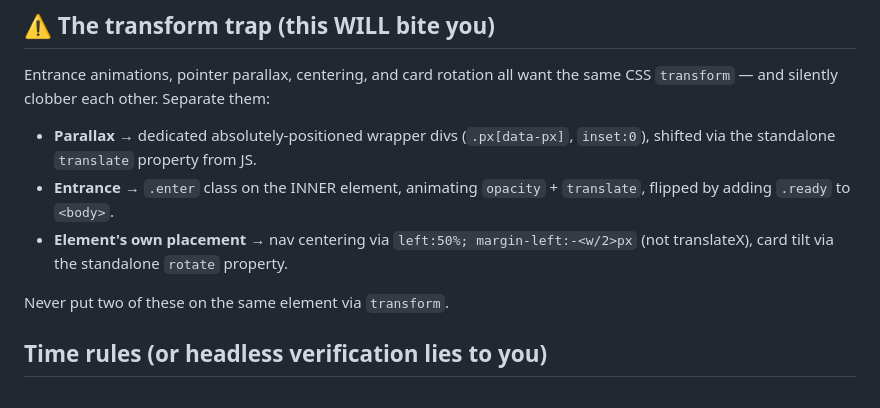
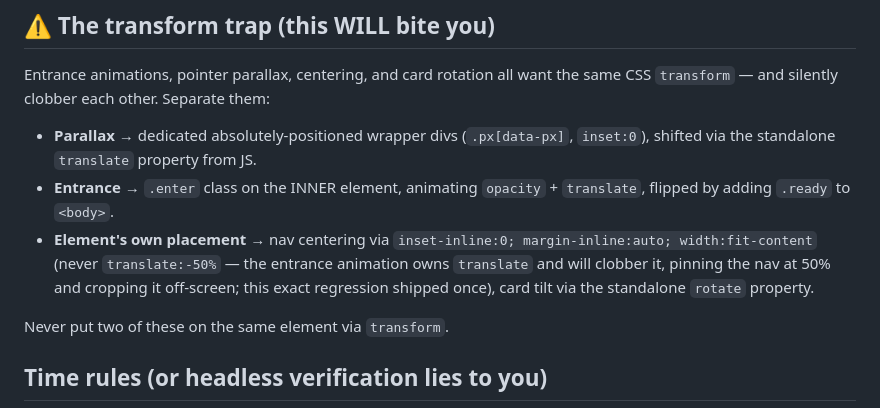
Before and after one commit to jiangyurong609/motion-pages, a Markdown page: threejs-hero/SKILL.md, the part around the change. GitHub-like rendering.

Commit message:
Transform trap addendum: center navs with margin-inline auto, never translate
The entrance animation owns the translate property; centering a fixed nav via
translate:-50% gets clobbered by higher-specificity entrance rules, pinning it
at left:50% and cropping it off narrow windows. Shipped this regression while
mounting into a real app — pattern is inset-inline:0; margin-inline:auto;
width:fit-content.

Co-Authored-By: Claude Fable 5 <noreply@anthropic.com>

```diff
--- a/threejs-hero/SKILL.md
+++ b/threejs-hero/SKILL.md
@@ -57,8 +57,11 @@ CSS `transform` — and silently clobber each other. Separate them:
   `inset:0`), shifted via the standalone `translate` property from JS.
 - **Entrance** → `.enter` class on the INNER element, animating `opacity` +
   `translate`, flipped by adding `.ready` to `<body>`.
-- **Element's own placement** → nav centering via `left:50%; margin-left:-<w/2>px`
-  (not translateX), card tilt via the standalone `rotate` property.
+- **Element's own placement** → nav centering via
+  `inset-inline:0; margin-inline:auto; width:fit-content` (never `translate:-50%` —
+  the entrance animation owns `translate` and will clobber it, pinning the nav at 50%
+  and cropping it off-screen; this exact regression shipped once), card tilt via the
+  standalone `rotate` property.
 
 Never put two of these on the same element via `transform`.
 
```
